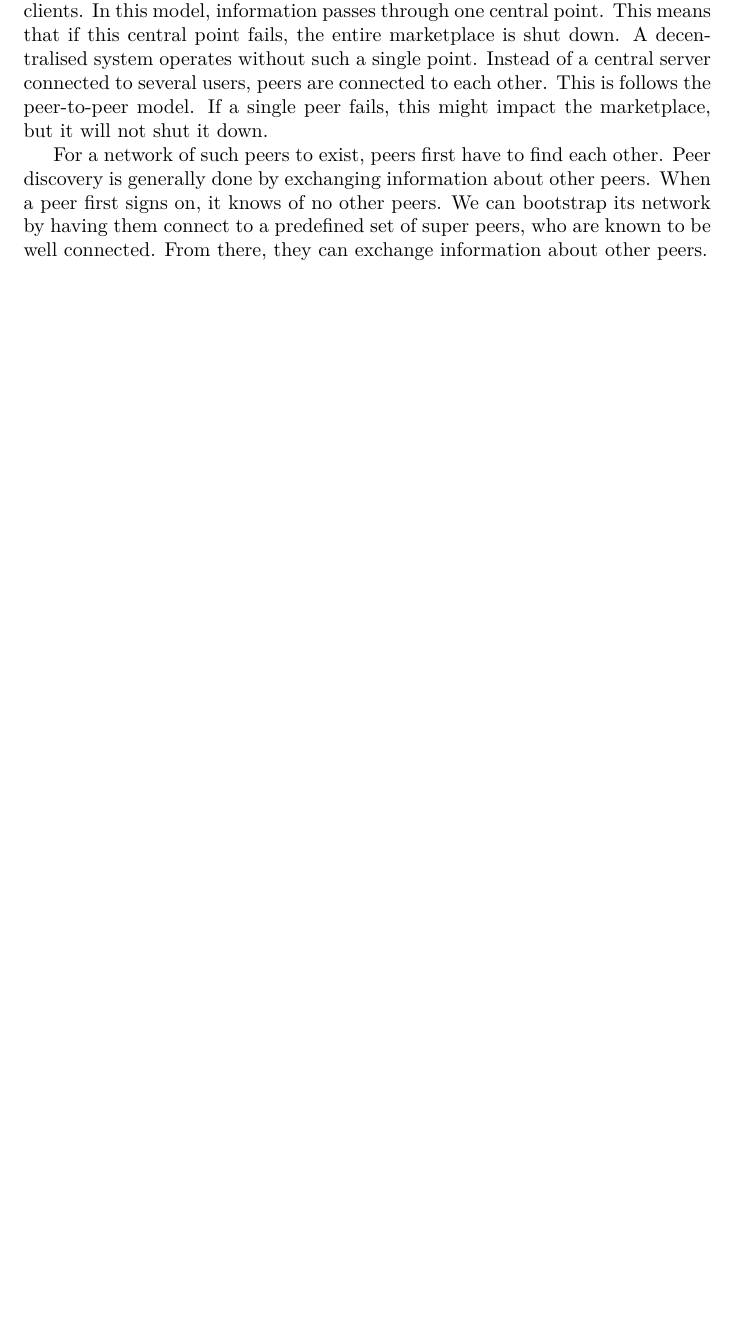
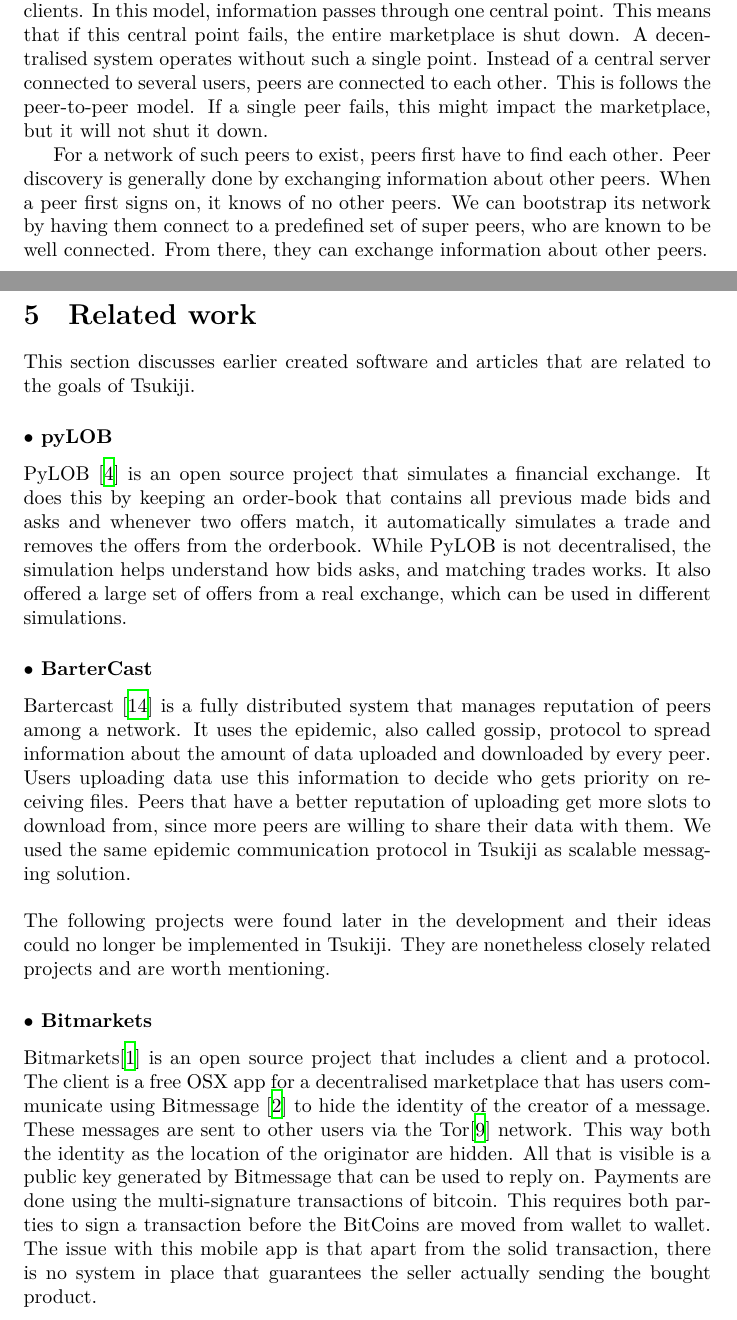
Before and after one commit to Tribler/decentral-market, a LaTeX document (docs/report.tex, which reads docs/relatedwork.tex): part of page 9 of 35 before the commit and two parts of pages 9 and 10 of 37 after it, the two joined at a grey line, cut so that both start at the same text, the shorter picture padded with empty space. Compiled offline with XeLaTeX.

Commit message:
Added related work

```diff
--- /dev/null
+++ b/docs/relatedwork.tex
@@ -0,0 +1,27 @@
+\section{Related work}
+This section discusses earlier created software and articles that are related to the goals of Tsukiji.
+
+\subsubsection*{$\bullet$ pyLOB}
+PyLOB \cite{pyLOB} is an open source project that simulates a financial exchange.
+It does this by keeping an order-book that contains all previous made bids and asks and whenever two offers match, it automatically simulates a trade and removes the offers from the orderbook.
+While PyLOB is not decentralised, the simulation helps understand how bids asks, and matching trades works.
+It also offered a large set of offers from a real exchange, which can be used in different simulations.
+\subsubsection*{$\bullet$ BarterCast}
+Bartercast \cite{bartercast} is a fully distributed system that manages reputation of peers among a network.
+It uses the epidemic, also called gossip, protocol to spread information about the amount of data uploaded and downloaded by every peer.
+Users uploading data use this information to decide who gets priority on receiving files.
+Peers that have a better reputation of uploading get more slots to download from, since more peers are willing to share their data with them.
+We used the same epidemic communication protocol in Tsukiji as scalable messaging solution. \\
+\\
+The following projects were found later in the development and their ideas could no longer be implemented in Tsukiji.
+They are nonetheless closely related projects and are worth mentioning.
+\subsubsection*{$\bullet$ Bitmarkets}
+Bitmarkets\cite{bitmarkets} is an open source project that includes a client and a protocol.
+The client is a free OSX app for a decentralised marketplace that has users communicate using Bitmessage \cite{bitmessage} to hide the identity of the creator of a message.
+These messages are sent to other users via the Tor\cite{tor} network.
+This way both the identity as the location of the originator are hidden.
+All that is visible is a public key generated by Bitmessage that can be used to reply on.
+Payments are done using the multi-signature transactions of bitcoin.
+This requires both parties to sign a transaction before the BitCoins are moved from wallet to wallet.
+The issue with this mobile app is that apart from the solid transaction, there is no system in place that guarantees the seller actually sending the bought product.
+\subsubsection*{$\bullet$ OpenMarket}
```
Also changed, not shown: docs/refs.bib (+35 -0 lines), docs/report.tex (+1 -0 lines), docs/relatedwork.tex (21 more changed lines).
